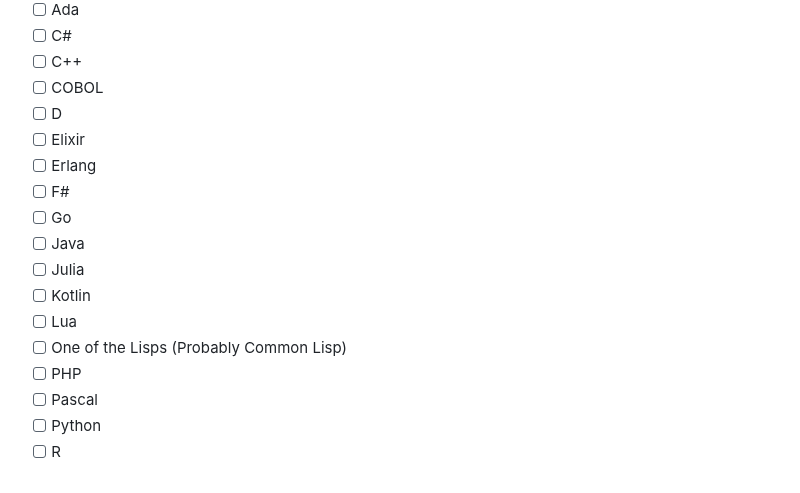
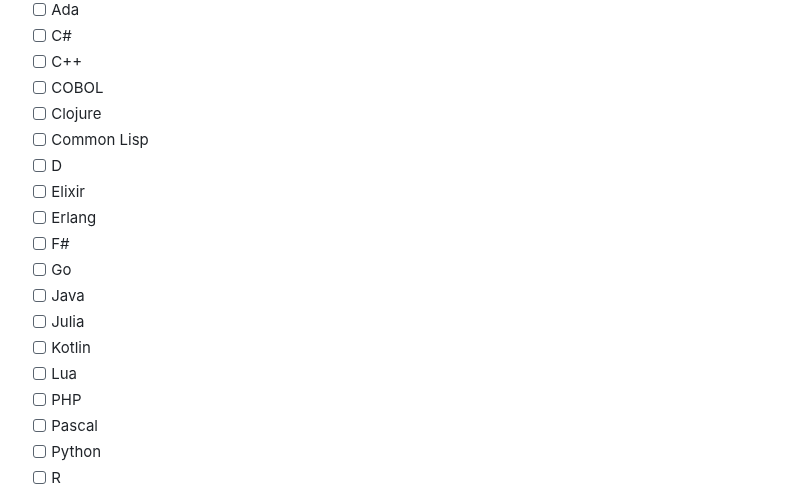
Before and after one commit to maxi0604/aoc2023, a Markdown page: README.md, the part around the change. Drawn GitHub-style.

Commit message:
Add Clojure, make CLISP its own point

```diff
--- a/README.md
+++ b/README.md
@@ -21,6 +21,8 @@ Ideas for languages, in no particular order:
 - [ ] C#
 - [ ] C++
 - [ ] COBOL
+- [ ] Clojure
+- [ ] Common Lisp
 - [ ] D
 - [ ] Elixir
 - [ ] Erlang
@@ -30,7 +32,6 @@ Ideas for languages, in no particular order:
 - [ ] Julia
 - [ ] Kotlin
 - [ ] Lua
-- [ ] One of the Lisps (Probably Common Lisp)
 - [ ] PHP
 - [ ] Pascal
 - [ ] Python
```
